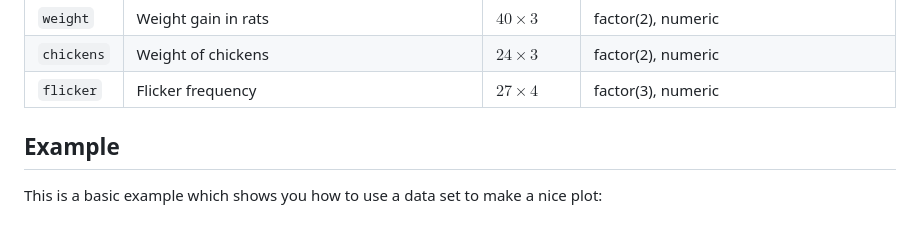
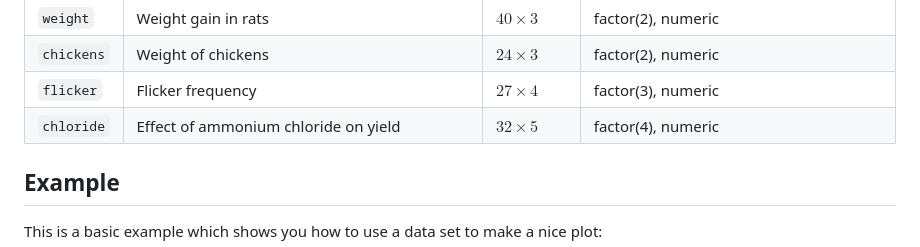
Before and after one commit to ABohynDOE/HSDS, a Markdown page: README.md, the part around one of its changes. GitHub-like rendering.

Commit message:
Add df 11 to README

```diff
--- a/README.md
+++ b/README.md
@@ -31,6 +31,7 @@ The book contains more than 500 data sets. For the moment, only some are availab
 | `weight`   | Weight gain in rats                                  | $40 \times 3$  | factor(2), numeric                          |
 | `chickens` | Weight of chickens                                   | $24 \times 3$  | factor(2), numeric                          |
 | `flicker`  | Flicker frequency                                    | $27 \times 4$  | factor(3), numeric                          |
+| `chloride` | Effect of ammonium chloride on yield                 | $32 \times 5$  | factor(4), numeric                          |
 
 ## Example
 
```
Also changed, not shown: other parts of README.md (+1 -1 lines).
